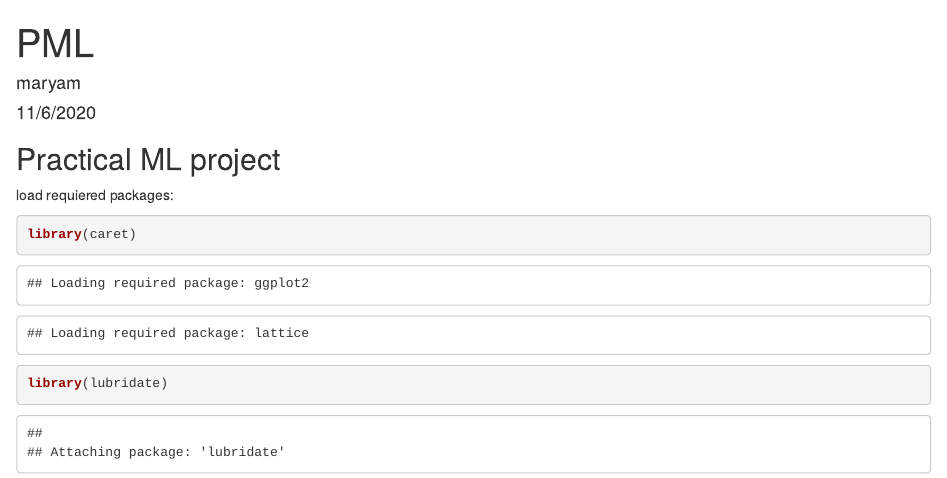
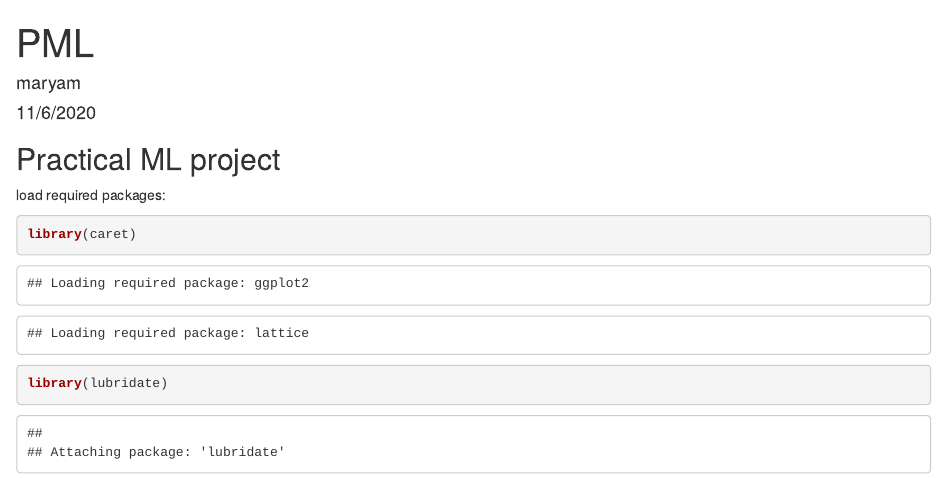
Before and after one commit to maryamosama217/Project_PML, an R Markdown document (PML.Rmd): the page in a window 1100 px wide, from its top. Rendered offline with R 4.5, knitr and Pandoc, with nearby package versions; some code elsewhere in the file could not run offline.

Commit message:
last change

````diff
--- a/PML.Rmd
+++ b/PML.Rmd
@@ -10,7 +10,7 @@ knitr::opts_chunk$set(echo = TRUE)
 ```
 
 ## Practical ML project
-load requiered packages:
+load required packages:
 ```{r}
 library(caret)
 library(lubridate)
````
